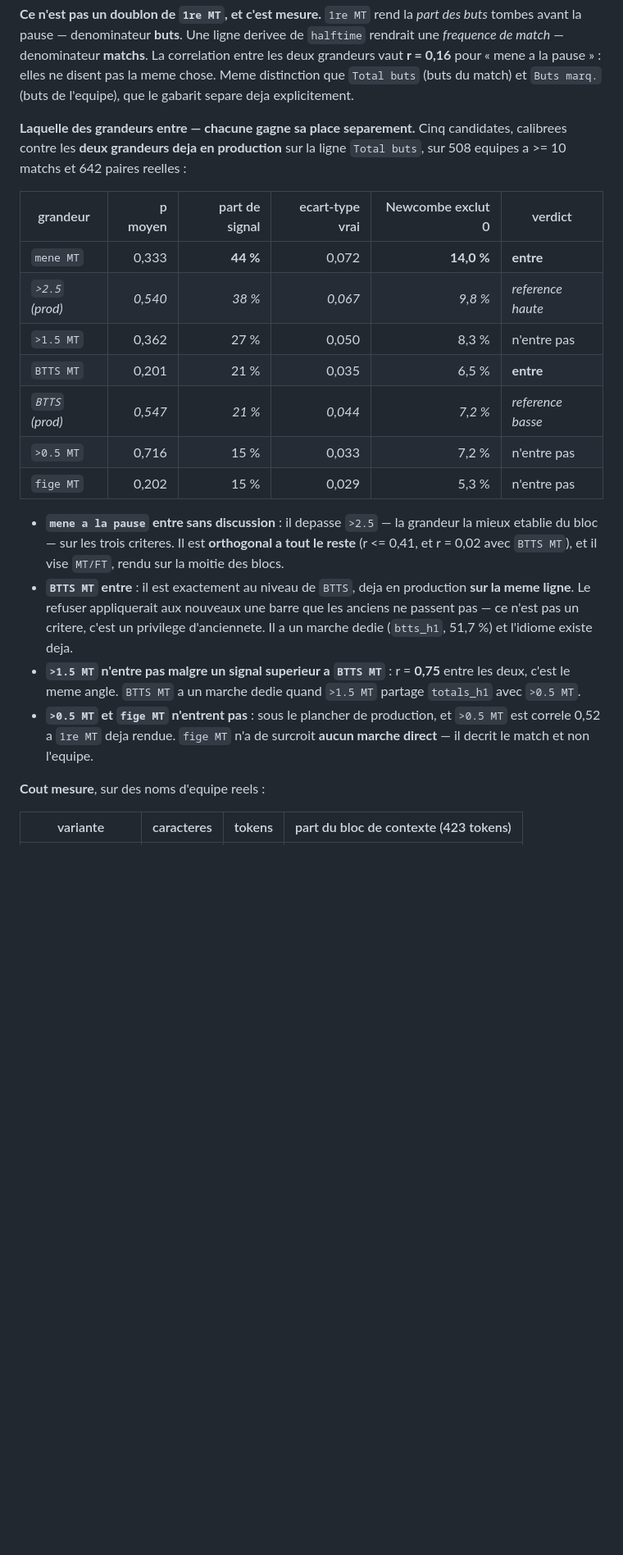
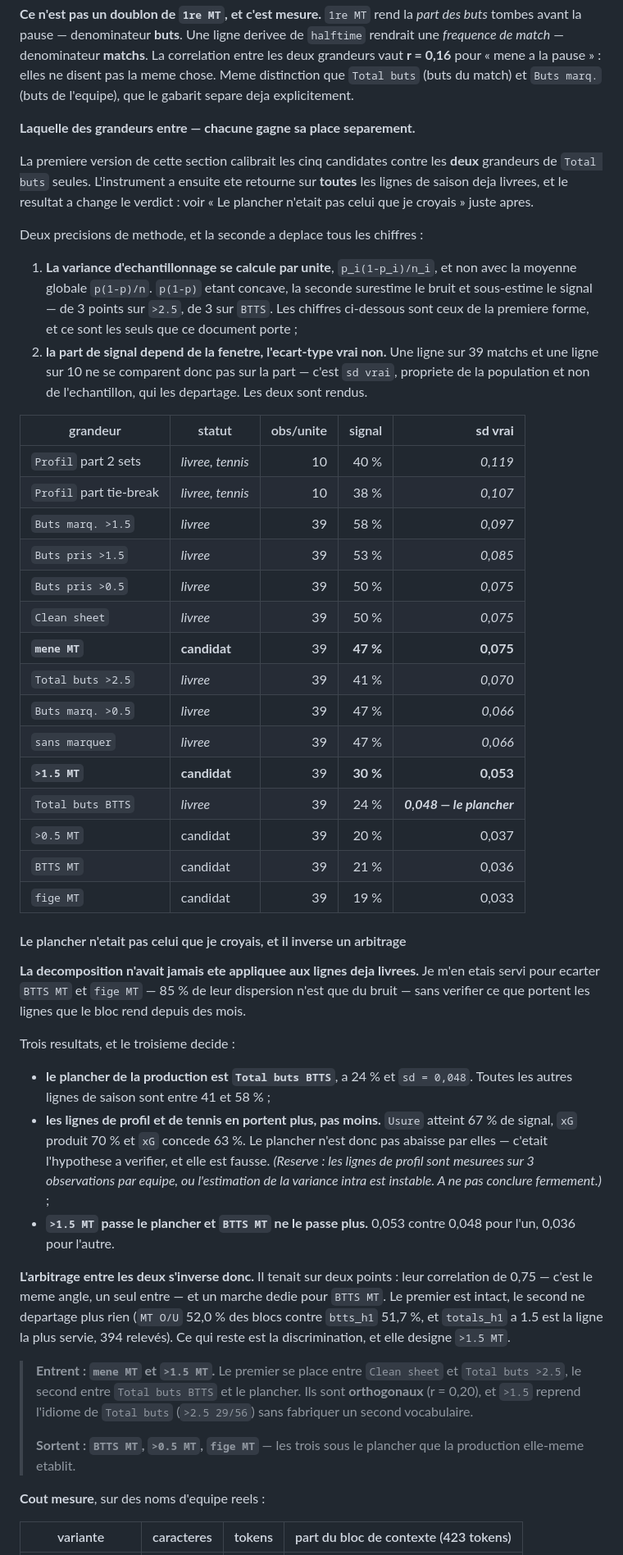
Before and after one commit to tclrcc/myAssistantBet, a Markdown page: audit/04_couverture_football.md, the part around one of its changes. Shown at 82% size. Drawn GitHub-style; blank space fills up the shorter version.

Commit message:
Le plancher d'admission n'etait pas celui que je croyais, et il inverse un choix
La decomposition de variance avait servi a ecarter deux candidates — 85 % de leur
dispersion n'est que du bruit d'echantillonnage — sans que personne l'applique
aux lignes que le bloc rend depuis des mois. Retournee sur elles, elle deplace le
plancher et le verdict avec.

Deux corrections de methode d'abord. La variance d'echantillonnage se calcule par
unite, `p_i(1-p_i)/n_i`, et non avec la moyenne globale : `p(1-p)` etant concave,
la seconde surestime le bruit de trois points sur `>2.5` comme sur `BTTS`. Et la
part de signal depend de la fenetre quand l'ecart-type vrai n'en depend pas —
une ligne sur 39 matchs et une ligne sur 10 ne se comparent que sur le second.

Le plancher de la production est `Total buts BTTS`, a 24 % de signal et
`sd = 0,048` ; les autres lignes de saison sont entre 41 et 58 %. Les lignes de
profil et de tennis en portent plus, pas moins — `Usure` 67 %, `xG` produit 70 %,
`xG` concede 63 % — donc l'hypothese qu'elles abaisseraient le plancher est
fausse.

Consequence : `>1.5 MT` passe le plancher a 0,053 et `BTTS MT` ne le passe plus a
0,036. L'arbitrage entre les deux tenait sur leur correlation de 0,75 — c'est le
meme angle, un seul entre — et sur un marche dedie pour `BTTS MT`. Le premier
point est intact, le second ne departage plus rien : `MT O/U` sort sur 52,0 % des
blocs contre 51,7 % pour `btts_h1`, et `totals_h1` a 1.5 est la ligne la plus
servie. Ce qui reste est la discrimination, et elle designe `>1.5 MT`.

Le chantier 1 devient donc `mene MT` + `>1.5 MT`, pour le meme cout de 23 tokens.
Les deux restent orthogonaux (r = 0,20) et `>1.5` reprend l'idiome de
`Total buts` sans fabriquer un second vocabulaire.

La reserve est portee : les lignes de profil sont mesurees sur trois observations
par equipe, ou l'estimation de la variance intra est instable. Elles vont toutes
dans le sens d'un signal eleve, donc elles ne descendent pas le plancher, mais
elles ne peuvent pas servir de reference a un candidat futur. Le §E dit ce qu'il
faudrait — et qu'elargir la reduction de `context:profile` pour garder les
valeurs par match rendrait la mesure permanente au lieu d'unique, sans un appel.

```diff
--- a/audit/04_couverture_football.md
+++ b/audit/04_couverture_football.md
@@ -184,34 +184,77 @@ elles ne disent pas la meme chose. Meme distinction que `Total buts` (buts du
 match) et `Buts marq.` (buts de l'equipe), que le gabarit separe deja
 explicitement.
 
-**Laquelle des grandeurs entre — chacune gagne sa place separement.** Cinq
-candidates, calibrees contre les **deux grandeurs deja en production** sur la
-ligne `Total buts`, sur 508 equipes a >= 10 matchs et 642 paires reelles :
+**Laquelle des grandeurs entre — chacune gagne sa place separement.**
 
-| grandeur | p moyen | part de signal | ecart-type vrai | Newcombe exclut 0 | verdict |
-| --- | ---: | ---: | ---: | ---: | --- |
-| `mene MT` | 0,333 | **44 %** | 0,072 | **14,0 %** | **entre** |
-| *`>2.5` (prod)* | *0,540* | *38 %* | *0,067* | *9,8 %* | *reference haute* |
-| `>1.5 MT` | 0,362 | 27 % | 0,050 | 8,3 % | n'entre pas |
-| `BTTS MT` | 0,201 | 21 % | 0,035 | 6,5 % | **entre** |
-| *`BTTS` (prod)* | *0,547* | *21 %* | *0,044* | *7,2 %* | *reference basse* |
-| `>0.5 MT` | 0,716 | 15 % | 0,033 | 7,2 % | n'entre pas |
-| `fige MT` | 0,202 | 15 % | 0,029 | 5,3 % | n'entre pas |
+La premiere version de cette section calibrait les cinq candidates contre les
+**deux** grandeurs de `Total buts` seules. L'instrument a ensuite ete retourne sur
+**toutes** les lignes de saison deja livrees, et le resultat a change le verdict :
+voir « Le plancher n'etait pas celui que je croyais » juste apres.
 
-- **`mene a la pause` entre sans discussion** : il depasse `>2.5` — la grandeur la
-  mieux etablie du bloc — sur les trois criteres. Il est **orthogonal a tout le
-  reste** (r <= 0,41, et r = 0,02 avec `BTTS MT`), et il vise `MT/FT`, rendu sur
-  la moitie des blocs.
-- **`BTTS MT` entre** : il est exactement au niveau de `BTTS`, deja en production
-  **sur la meme ligne**. Le refuser appliquerait aux nouveaux une barre que les
-  anciens ne passent pas — ce n'est pas un critere, c'est un privilege
-  d'anciennete. Il a un marche dedie (`btts_h1`, 51,7 %) et l'idiome existe deja.
-- **`>1.5 MT` n'entre pas malgre un signal superieur a `BTTS MT`** : r = **0,75**
-  entre les deux, c'est le meme angle. `BTTS MT` a un marche dedie quand `>1.5 MT`
-  partage `totals_h1` avec `>0.5 MT`.
-- **`>0.5 MT` et `fige MT` n'entrent pas** : sous le plancher de production, et
-  `>0.5 MT` est correle 0,52 a `1re MT` deja rendue. `fige MT` n'a de surcroit
-  **aucun marche direct** — il decrit le match et non l'equipe.
+Deux precisions de methode, et la seconde a deplace tous les chiffres :
+
+1. **La variance d'echantillonnage se calcule par unite**, `p_i(1-p_i)/n_i`, et
+   non avec la moyenne globale `p(1-p)/n`. `p(1-p)` etant concave, la seconde
+   surestime le bruit et sous-estime le signal — de 3 points sur `>2.5`, de
+   3 sur `BTTS`. Les chiffres ci-dessous sont ceux de la premiere forme, et ce
+   sont les seuls que ce document porte ;
+2. **la part de signal depend de la fenetre, l'ecart-type vrai non.** Une ligne
+   sur 39 matchs et une ligne sur 10 ne se comparent donc pas sur la part — c'est
+   `sd vrai`, propriete de la population et non de l'echantillon, qui les
+   departage. Les deux sont rendus.
+
+| grandeur | statut | obs/unite | signal | **sd vrai** |
+| --- | --- | ---: | ---: | ---: |
+| `Profil` part 2 sets | *livree, tennis* | 10 | 40 % | *0,119* |
+| `Profil` part tie-break | *livree, tennis* | 10 | 38 % | *0,107* |
+| `Buts marq. >1.5` | *livree* | 39 | 58 % | *0,097* |
+| `Buts pris >1.5` | *livree* | 39 | 53 % | *0,085* |
+| `Buts pris >0.5` | *livree* | 39 | 50 % | *0,075* |
+| `Clean sheet` | *livree* | 39 | 50 % | *0,075* |
+| **`mene MT`** | **candidat** | 39 | **47 %** | **0,075** |
+| `Total buts >2.5` | *livree* | 39 | 41 % | *0,070* |
+| `Buts marq. >0.5` | *livree* | 39 | 47 % | *0,066* |
+| `sans marquer` | *livree* | 39 | 47 % | *0,066* |
+| **`>1.5 MT`** | **candidat** | 39 | **30 %** | **0,053** |
+| `Total buts BTTS` | *livree* | 39 | 24 % | ***0,048 — le plancher*** |
+| `>0.5 MT` | candidat | 39 | 20 % | 0,037 |
+| `BTTS MT` | candidat | 39 | 21 % | 0,036 |
+| `fige MT` | candidat | 39 | 19 % | 0,033 |
+
+#### Le plancher n'etait pas celui que je croyais, et il inverse un arbitrage
+
+**La decomposition n'avait jamais ete appliquee aux lignes deja livrees.** Je
+m'en etais servi pour ecarter `BTTS MT` et `fige MT` — 85 % de leur dispersion
+n'est que du bruit — sans verifier ce que portent les lignes que le bloc rend
+depuis des mois.
+
+Trois resultats, et le troisieme decide :
+
+- **le plancher de la production est `Total buts BTTS`**, a 24 % et
+  `sd = 0,048`. Toutes les autres lignes de saison sont entre 41 et 58 % ;
+- **les lignes de profil et de tennis en portent plus, pas moins.** `Usure`
+  atteint 67 % de signal, `xG` produit 70 % et `xG` concede 63 %. Le plancher
+  n'est donc pas abaisse par elles — c'etait l'hypothese a verifier, et elle est
+  fausse. *(Reserve : les lignes de profil sont mesurees sur 3 observations par
+  equipe, ou l'estimation de la variance intra est instable. A ne pas conclure
+  fermement.)* ;
+- **`>1.5 MT` passe le plancher et `BTTS MT` ne le passe plus.** 0,053 contre
+  0,048 pour l'un, 0,036 pour l'autre.
+
+**L'arbitrage entre les deux s'inverse donc.** Il tenait sur deux points : leur
+correlation de 0,75 — c'est le meme angle, un seul entre — et un marche dedie
+pour `BTTS MT`. Le premier est intact, le second ne departage plus rien
+(`MT O/U` 52,0 % des blocs contre `btts_h1` 51,7 %, et `totals_h1` a 1.5 est la
+ligne la plus servie, 394 relevés). Ce qui reste est la discrimination, et elle
+designe `>1.5 MT`.
+
+> **Entrent : `mene MT` et `>1.5 MT`.** Le premier se place entre `Clean sheet`
+> et `Total buts >2.5`, le second entre `Total buts BTTS` et le plancher. Ils
+> sont **orthogonaux** (r = 0,20), et `>1.5` reprend l'idiome de `Total buts`
+> (`>2.5 29/56`) sans fabriquer un second vocabulaire.
+>
+> **Sortent : `BTTS MT`, `>0.5 MT`, `fige MT`** — les trois sous le plancher que
+> la production elle-meme etablit.
 
 **Cout mesure**, sur des noms d'equipe reels :
 
```
Also changed, not shown: other parts of audit/04_couverture_football.md (+26 -13 lines).
